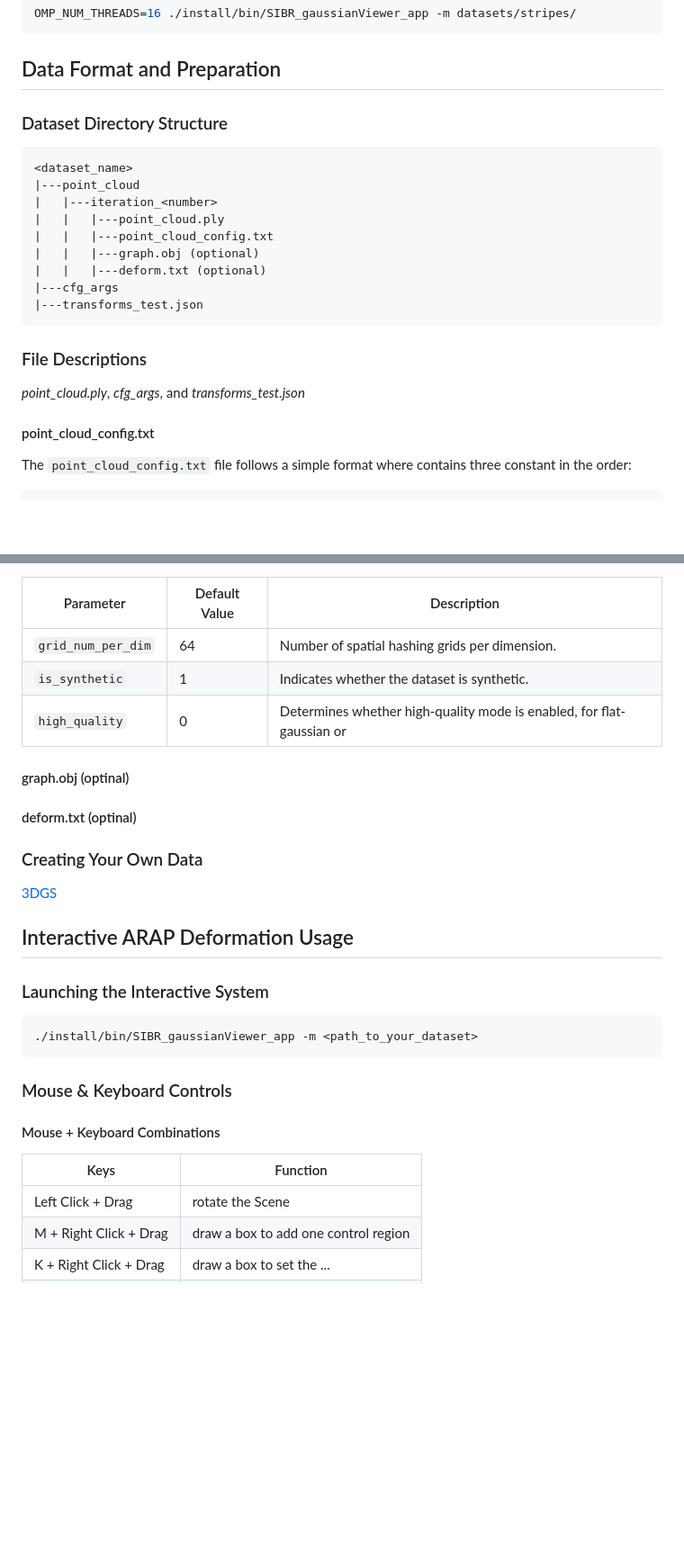
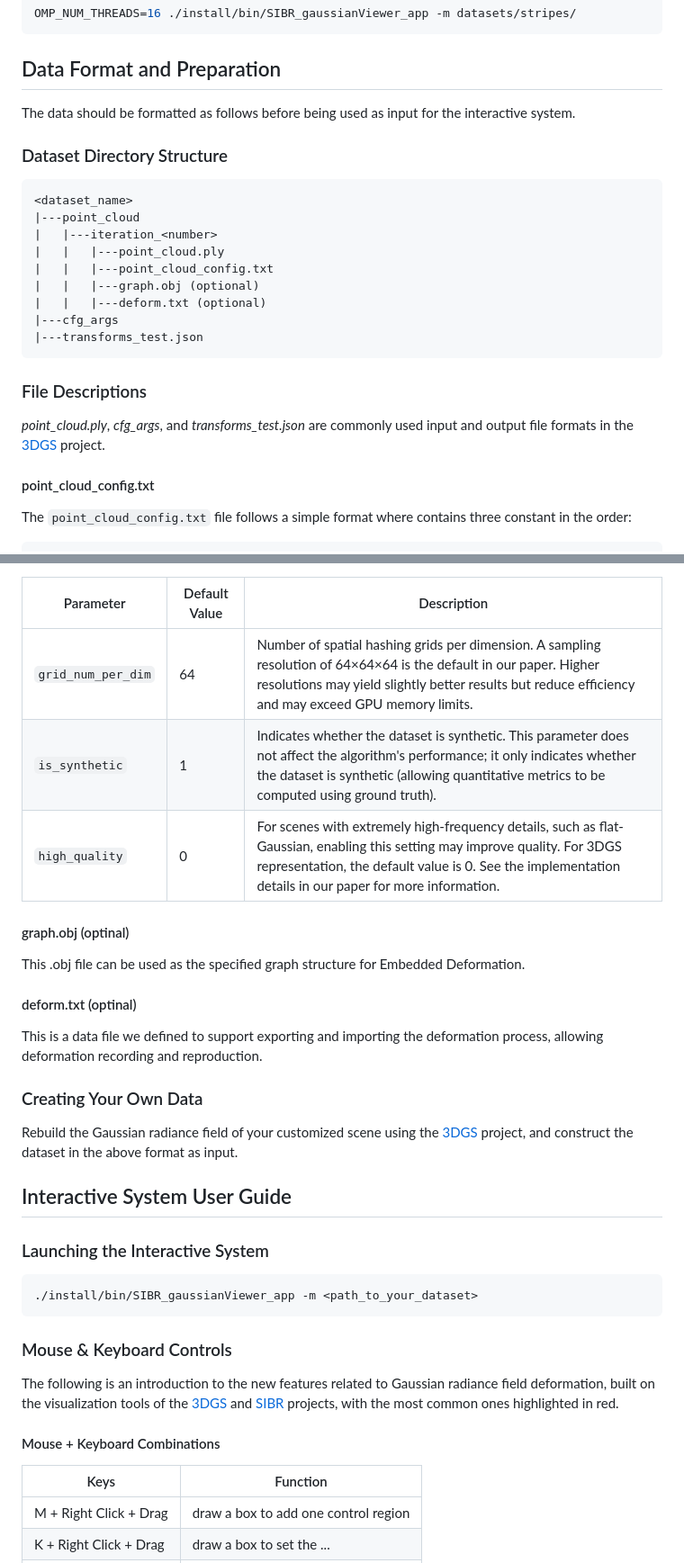
Before and after one commit to XinhaoT/ARAP-Deformation-of-Gaussian-Radiance-Fields, a Markdown page: README.md, 2 parts joined by grey strips. Shown: that part at 90% size. GitHub-like rendering; blank space fills up the shorter version.

Commit message:
readme +=

````diff
--- a/README.md
+++ b/README.md
@@ -43,6 +43,7 @@ OMP_NUM_THREADS=16 ./install/bin/SIBR_gaussianViewer_app -m datasets/stripes/
 
 
 ## Data Format and Preparation
+The data should be formatted as follows before being used as input for the interactive system.
 
 ### Dataset Directory Structure
 ```bash
@@ -58,7 +59,7 @@ OMP_NUM_THREADS=16 ./install/bin/SIBR_gaussianViewer_app -m datasets/stripes/
 ```
 
 ### File Descriptions
-*point_cloud.ply*, *cfg_args*, and *transforms_test.json*
+*point_cloud.ply*, *cfg_args*, and *transforms_test.json* are commonly used input and output file formats in the [3DGS](https://github.com/graphdeco-inria/gaussian-splatting) project.
 
 
 #### point_cloud_config.txt
@@ -76,20 +77,22 @@ This example sets `grid_num_per_dim` to 64, `is_synthetic` to 1 (true), and `hig
 
 | Parameter            | Default Value | Description |
 |----------------------|--------------|-------------|
-| `grid_num_per_dim`  | 64           | Number of spatial hashing grids per dimension. |
-| `is_synthetic`      | 1            | Indicates whether the dataset is synthetic.  |
-| `high_quality`      | 0            | Determines whether high-quality mode is enabled, for flat-gaussian or  |
+| `grid_num_per_dim`  | 64           | Number of spatial hashing grids per dimension. A sampling resolution of 64×64×64 is the default in our paper. Higher resolutions may yield slightly better results but reduce efficiency and may exceed GPU memory limits.|
+| `is_synthetic`      | 1            | Indicates whether the dataset is synthetic. This parameter does not affect the algorithm's performance; it only indicates whether the dataset is synthetic (allowing quantitative metrics to be computed using ground truth).|
+| `high_quality`      | 0            | For scenes with extremely high-frequency details, such as flat-Gaussian, enabling this setting may improve quality. For 3DGS representation, the default value is 0. See the implementation details in our paper for more information.  |
 
 #### graph.obj (optinal)
+This .obj file can be used as the specified graph structure for Embedded Deformation.
+
+#### deform.txt (optinal)
+This is a data file we defined to support exporting and importing the deformation process, allowing deformation recording and reproduction.
+
+### Creating Your Own Data
+Rebuild the Gaussian radiance field of your customized scene using the [3DGS](https://github.com/graphdeco-inria/gaussian-splatting) project, and construct the dataset in the above format as input.
 
 
-#### deform.txt (optinal)
 
-
-### Creating Your Own Data
-[3DGS](https://github.com/graphdeco-inria/gaussian-splatting)
-
-## Interactive ARAP Deformation Usage
+## Interactive System User Guide
 
 ### Launching the Interactive System
    ```bash
@@ -97,10 +100,10 @@ This example sets `grid_num_per_dim` to 64, `is_synthetic` to 1 (true), and `hig
    ```
 
 ### Mouse & Keyboard Controls
+The following is an introduction to the new features related to Gaussian radiance field deformation, built on the visualization tools of the [3DGS](https://github.com/graphdeco-inria/gaussian-splatting) and [SIBR](https://sibr.gitlabpages.inria.fr/) projects, with the most common ones highlighted in red.
 
 #### Mouse + Keyboard Combinations
 | Keys | Function |
 |------|----------|
-| Left Click + Drag | rotate the Scene |
-| M + Right Click + Drag | draw a box to add one control region |
+| <span style="color:red">M + Right Click + Drag</span> | draw a box to add one control region |
 | K + Right Click + Drag | draw a box to set the ...|
````
Also changed, not shown: other parts of README.md (+31 -14 lines).
